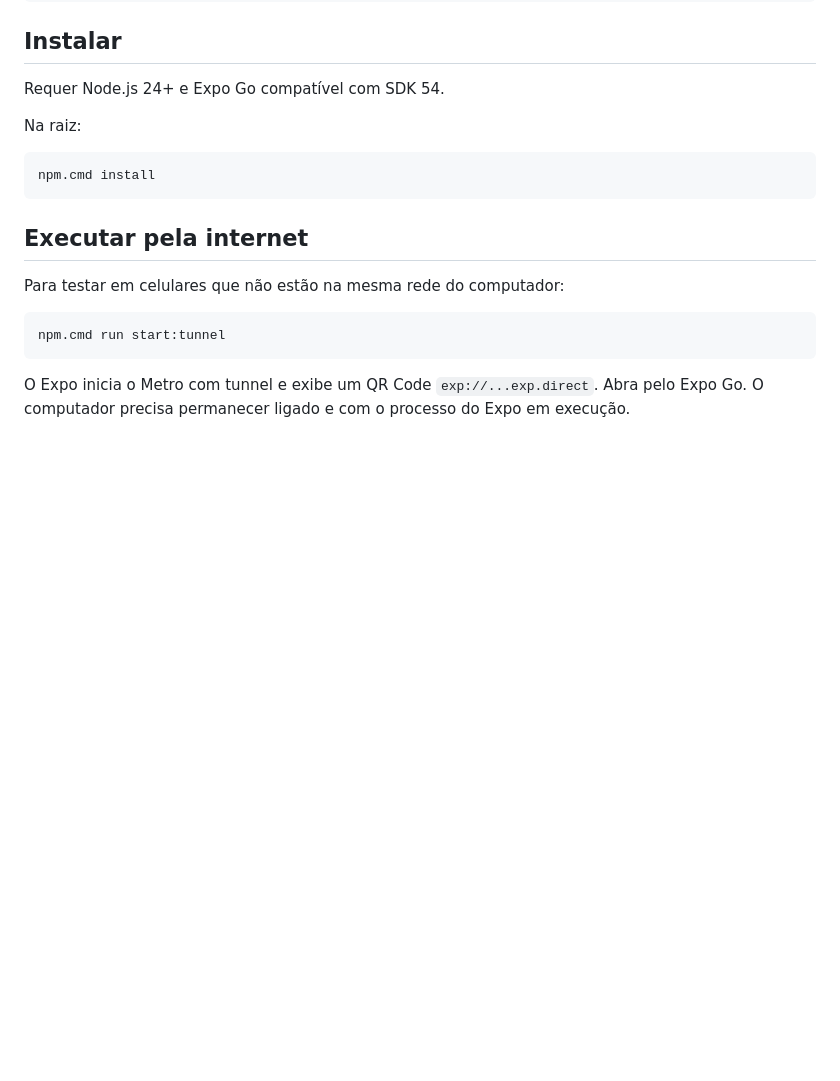
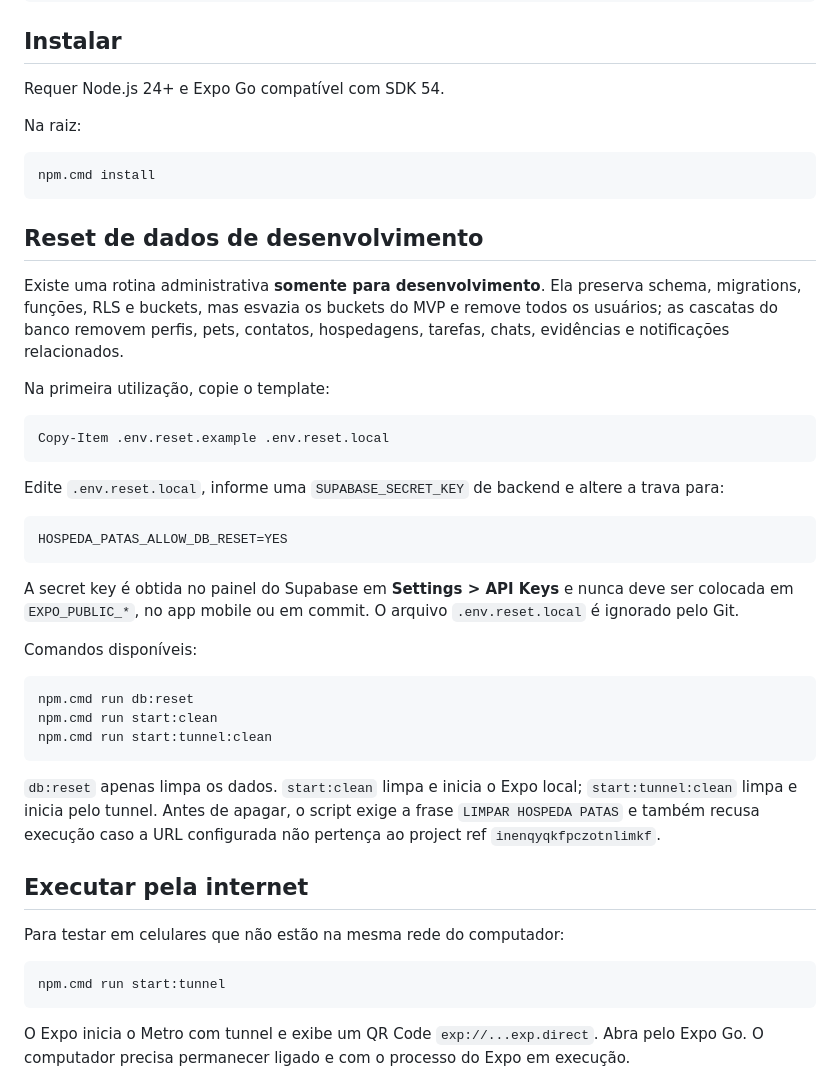
Before and after one commit to vibosui/TranquiloPet, a Markdown page: README.md, the part around the change. GitHub-like rendering; blank space fills up the shorter version.

Commit message:
docs: document guarded development database reset

````diff
--- a/README.md
+++ b/README.md
@@ -139,6 +139,34 @@ Na raiz:
 npm.cmd install
 ```
 
+## Reset de dados de desenvolvimento
+
+Existe uma rotina administrativa **somente para desenvolvimento**. Ela preserva schema, migrations, funções, RLS e buckets, mas esvazia os buckets do MVP e remove todos os usuários; as cascatas do banco removem perfis, pets, contatos, hospedagens, tarefas, chats, evidências e notificações relacionados.
+
+Na primeira utilização, copie o template:
+
+```powershell
+Copy-Item .env.reset.example .env.reset.local
+```
+
+Edite `.env.reset.local`, informe uma `SUPABASE_SECRET_KEY` de backend e altere a trava para:
+
+```text
+HOSPEDA_PATAS_ALLOW_DB_RESET=YES
+```
+
+A secret key é obtida no painel do Supabase em **Settings > API Keys** e nunca deve ser colocada em `EXPO_PUBLIC_*`, no app mobile ou em commit. O arquivo `.env.reset.local` é ignorado pelo Git.
+
+Comandos disponíveis:
+
+```powershell
+npm.cmd run db:reset
+npm.cmd run start:clean
+npm.cmd run start:tunnel:clean
+```
+
+`db:reset` apenas limpa os dados. `start:clean` limpa e inicia o Expo local; `start:tunnel:clean` limpa e inicia pelo tunnel. Antes de apagar, o script exige a frase `LIMPAR HOSPEDA PATAS` e também recusa execução caso a URL configurada não pertença ao project ref `inenqyqkfpczotnlimkf`.
+
 ## Executar pela internet
 
 Para testar em celulares que não estão na mesma rede do computador:
````
